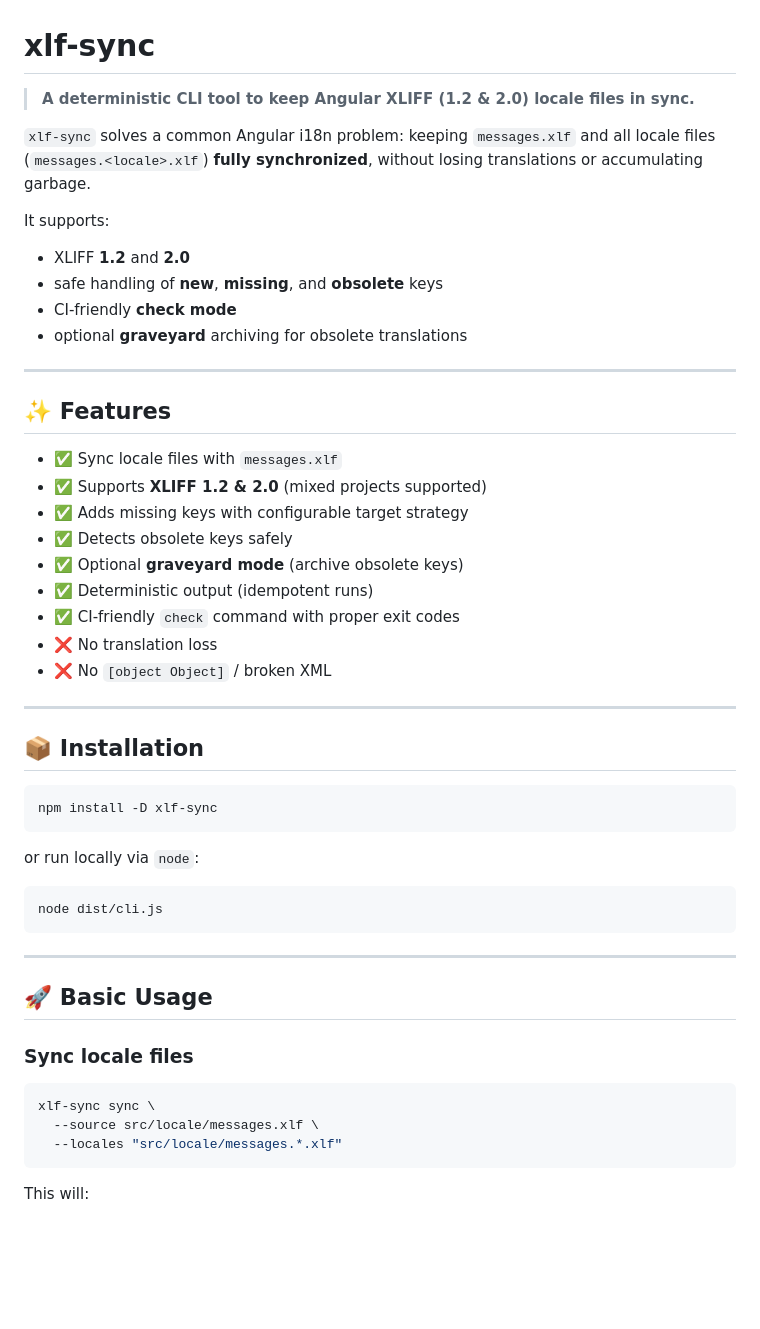
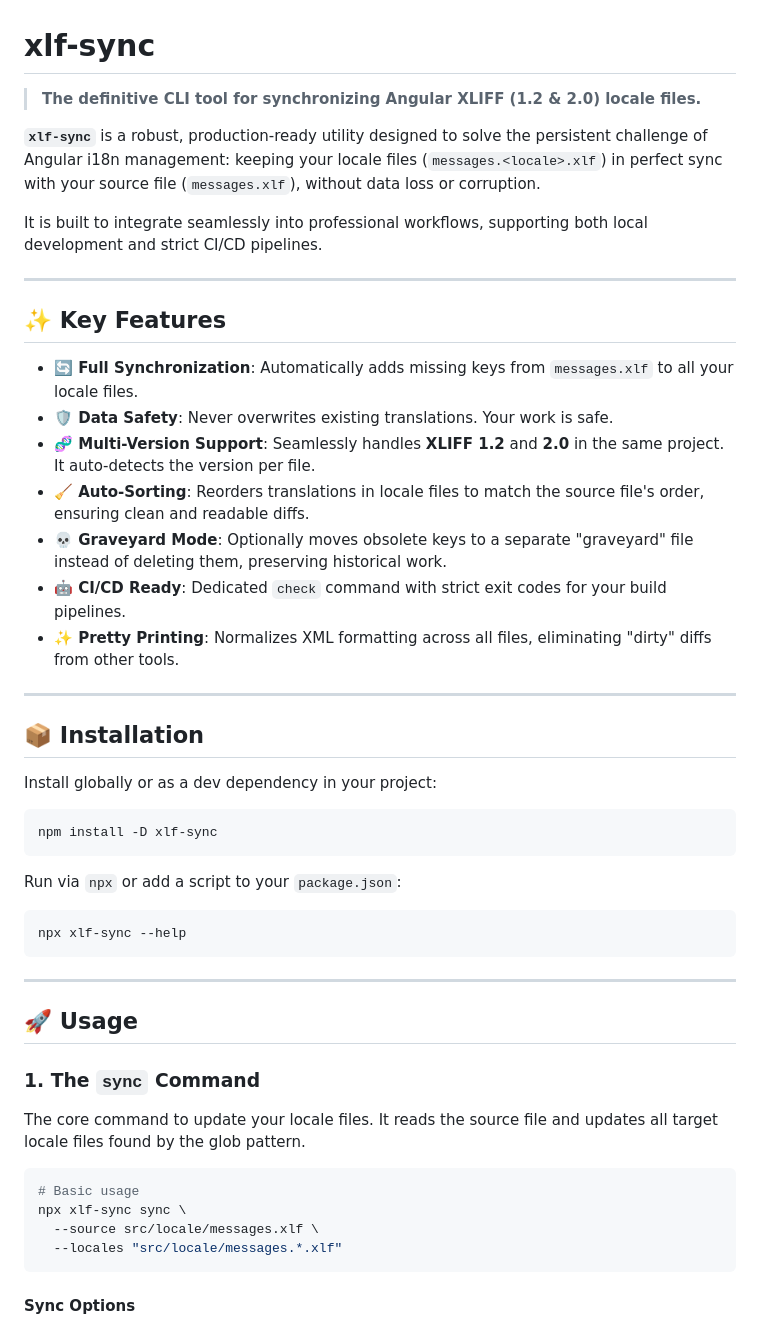
Before and after one commit to atheodosiou/xlf-sync, a Markdown page: README.md, the part around one of its changes. Rendered like a GitHub page; blank space fills up the shorter version.

Commit message:
feat: Udate README.md file

````diff
--- a/README.md
+++ b/README.md
@@ -1,56 +1,53 @@
 # xlf-sync
 
-> **A deterministic CLI tool to keep Angular XLIFF (1.2 & 2.0) locale files in sync.**
+> **The definitive CLI tool for synchronizing Angular XLIFF (1.2 & 2.0) locale files.**
 
-`xlf-sync` solves a common Angular i18n problem:
-keeping `messages.xlf` and all locale files (`messages.<locale>.xlf`) **fully synchronized**, without losing translations or accumulating garbage.
+**`xlf-sync`** is a robust, production-ready utility designed to solve the persistent challenge of Angular i18n management: keeping your locale files (`messages.<locale>.xlf`) in perfect sync with your source file (`messages.xlf`), without data loss or corruption.
 
-It supports:
-
-* XLIFF **1.2** and **2.0**
-* safe handling of **new**, **missing**, and **obsolete** keys
-* CI-friendly **check mode**
-* optional **graveyard** archiving for obsolete translations
+It is built to integrate seamlessly into professional workflows, supporting both local development and strict CI/CD pipelines.
 
 ---
 
-## ✨ Features
+## ✨ Key Features
 
-* ✅ Sync locale files with `messages.xlf`
-* ✅ Supports **XLIFF 1.2 & 2.0** (mixed projects supported)
-* ✅ Adds missing keys with configurable target strategy
-* ✅ Detects obsolete keys safely
-* ✅ Optional **graveyard mode** (archive obsolete keys)
-* ✅ Deterministic output (idempotent runs)
-* ✅ CI-friendly `check` command with proper exit codes
-* ❌ No translation loss
-* ❌ No `[object Object]` / broken XML
+- **🔄 Full Synchronization**: Automatically adds missing keys from `messages.xlf` to all your locale files.
+- **🛡️ Data Safety**: Never overwrites existing translations. Your work is safe.
+- **🧬 Multi-Version Support**: Seamlessly handles **XLIFF 1.2** and **2.0** in the same project. It auto-detects the version per file.
+- **🧹 Auto-Sorting**: Reorders translations in locale files to match the source file's order, ensuring clean and readable diffs.
+- **💀 Graveyard Mode**: Optionally moves obsolete keys to a separate "graveyard" file instead of deleting them, preserving historical work.
+- **🤖 CI/CD Ready**: Dedicated `check` command with strict exit codes for your build pipelines.
+- **✨ Pretty Printing**: Normalizes XML formatting across all files, eliminating "dirty" diffs from other tools.
 
 ---
 
 ## 📦 Installation
 
+Install globally or as a dev dependency in your project:
+
 ```bash
 npm install -D xlf-sync
 ```
 
-or run locally via `node`:
+Run via `npx` or add a script to your `package.json`:
 
 ```bash
-node dist/cli.js
+npx xlf-sync --help
 ```
 
 ---
 
-## 🚀 Basic Usage
+## 🚀 Usage
 
-### Sync locale files
+### 1. The `sync` Command
+
+The core command to update your locale files. It reads the source file and updates all target locale files found by the glob pattern.
 
 ```bash
-xlf-sync sync \
+# Basic usage
+npx xlf-sync sync \
   --source src/locale/messages.xlf \
   --locales "src/locale/messages.*.xlf"
 ```
 
-This will:
+#### Sync Options
 
````
Also changed, not shown: other parts of README.md (+56 -148 lines).
